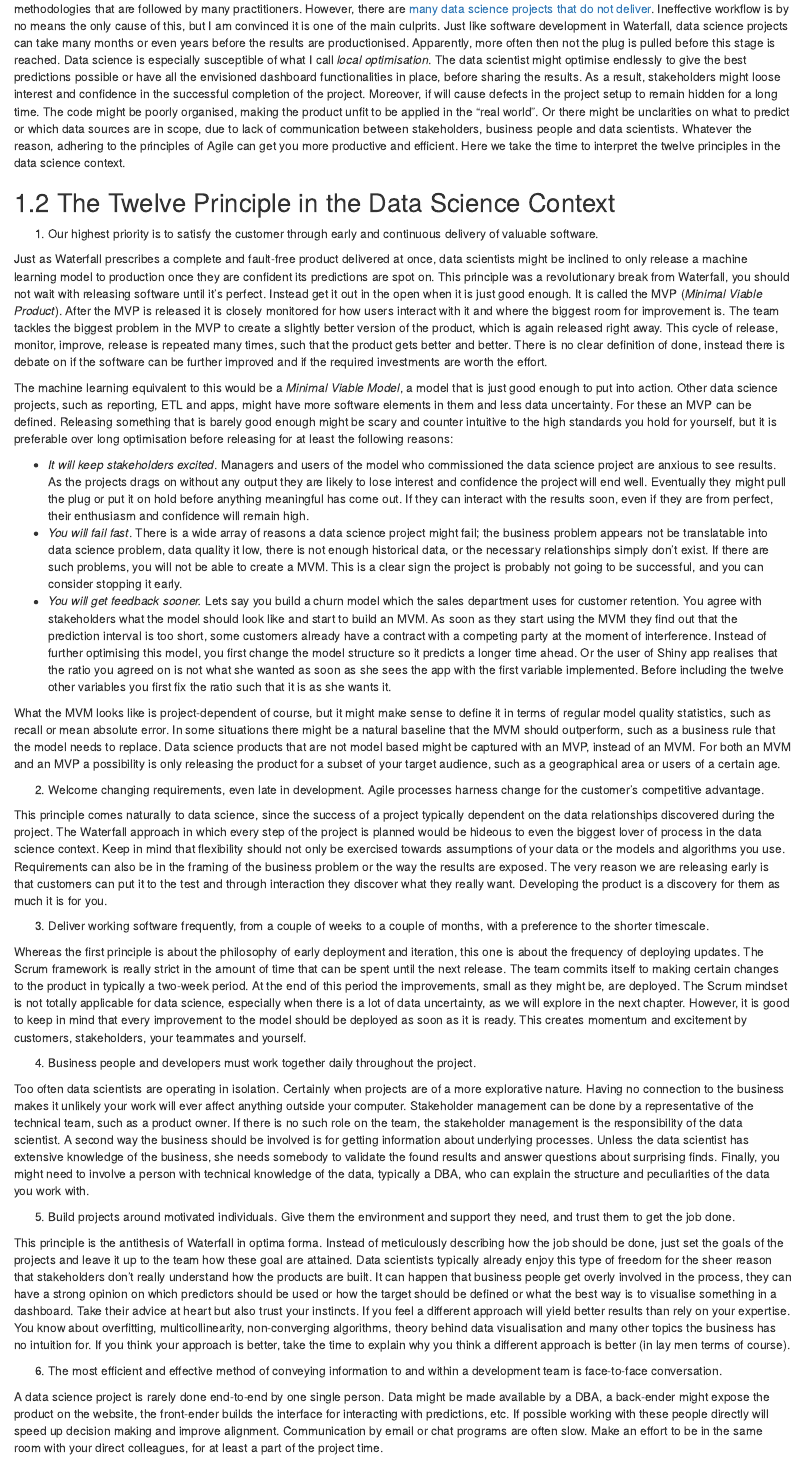
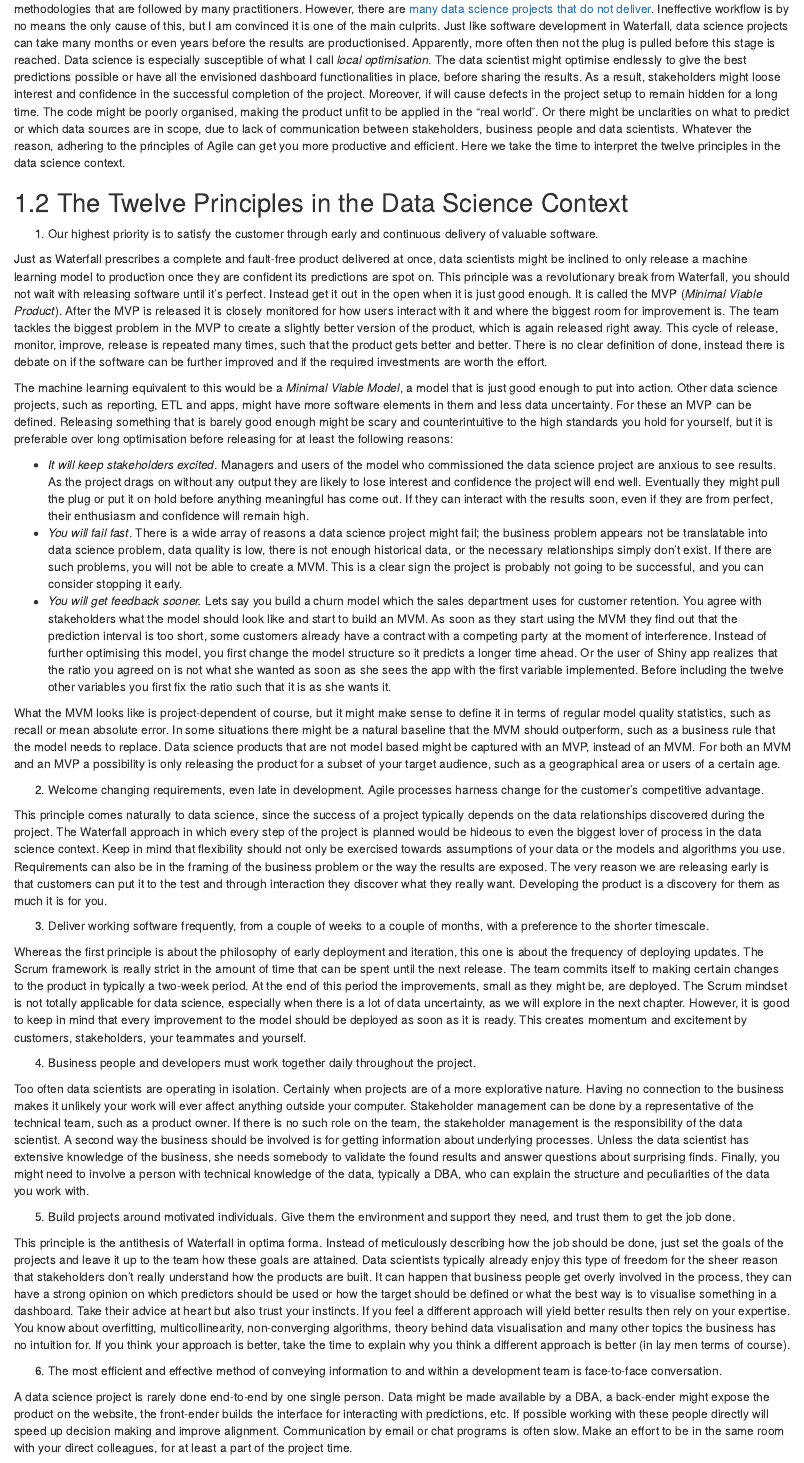
Before and after one commit to EdwinTh/ADSwR, an R Markdown document (03_agile-ds.Rmd): the page in a window 1100 px wide, from 160 px down. Rendered offline with R 4.5, knitr and Pandoc, with nearby package versions; drawn as R Markdown's standard HTML page in place of the format the file asks for.

Commit message:
Fix typos in 03

```diff
--- a/03_agile-ds.Rmd
+++ b/03_agile-ds.Rmd
@@ -18,7 +18,7 @@ Or there might be unclarities on what to predict or which data sources are in sc
 Whatever the reason, adhering to the principles of Agile can get you more productive and efficient.
 Here we take the time to interpret the twelve principles in the data science context.
 
-## The Twelve Principle in the Data Science Context
+## The Twelve Principles in the Data Science Context
 
 1) Our highest priority is to satisfy the customer through early and continuous delivery of valuable software.
 
@@ -34,15 +34,15 @@ There is no clear definition of done, instead there is debate on if the software
 The machine learning equivalent to this would be a *Minimal Viable Model*, a model that is just good enough to put into action.
 Other data science projects, such as reporting, ETL and apps, might have more software elements in them and less data uncertainty.
 For these an MVP can be defined.
-Releasing something that is barely good enough might be scary and counter intuitive to the high standards you hold for yourself, but it is preferable over long optimisation before releasing for at least the following reasons:
+Releasing something that is barely good enough might be scary and counterintuitive to the high standards you hold for yourself, but it is preferable over long optimisation before releasing for at least the following reasons:
 
 * *It will keep stakeholders excited*.
 Managers and users of the model who commissioned the data science project are anxious to see results.
-As the projects drags on without any output they are likely to lose interest and confidence the project will end well.
+As the project drags on without any output they are likely to lose interest and confidence the project will end well.
 Eventually they might pull the plug or put it on hold before anything meaningful has come out.
 If they can interact with the results soon, even if they are from perfect, their enthusiasm and confidence will remain high.
 * *You will fail fast*.
-There is a wide array of reasons a data science project might fail; the business problem appears not be translatable into data science problem, data quality it low, there is not enough historical data, or the necessary relationships simply don't exist.
+There is a wide array of reasons a data science project might fail; the business problem appears not be translatable into data science problem, data quality is low, there is not enough historical data, or the necessary relationships simply don't exist.
 If there are such problems, you will not be able to create a MVM.
 This is a clear sign the project is probably not going to be successful, and you can consider stopping it early.
 * *You will get feedback sooner.*
@@ -50,7 +50,7 @@ Lets say you build a churn model which the sales department uses for customer re
 You agree with stakeholders what the model should look like and start to build an MVM.
 As soon as they start using the MVM they find out that the prediction interval is too short, some customers already have a contract with a competing party at the moment of interference.
 Instead of further optimising this model, you first change the model structure so it predicts a longer time ahead.
-Or the user of Shiny app realises that the ratio you agreed on is not what she wanted as soon as she sees the app with the first variable implemented.
+Or the user of Shiny app realizes that the ratio you agreed on is not what she wanted as soon as she sees the app with the first variable implemented.
 Before including the twelve other variables you first fix the ratio such that it is as she wants it.
 
 What the MVM looks like is project-dependent of course, but it might make sense to define it in terms of regular model quality statistics, such as recall or mean absolute error.
@@ -60,7 +60,7 @@ For both an MVM and an MVP a possibility is only releasing the product for a sub
 
 2) Welcome changing requirements, even late in development. Agile processes harness change for the customer's competitive advantage.
 
-This principle comes naturally to data science, since the success of a project typically dependent on the data relationships discovered during the project.
+This principle comes naturally to data science, since the success of a project typically depends on the data relationships discovered during the project.
 The Waterfall approach in which every step of the project is planned would be hideous to even the biggest lover of process in the data science context.
 Keep in mind that flexibility should not only be exercised towards assumptions of your data or the models and algorithms you use.
 Requirements can also be in the framing of the business problem or the way the results are exposed.
@@ -91,11 +91,11 @@ Finally, you might need to involve a person with technical knowledge of the data
 5) Build projects around motivated individuals. Give them the environment and support they need, and trust them to get the job done.
 
 This principle is the antithesis of Waterfall in optima forma.
-Instead of meticulously describing how the job should be done, just set the goals of the projects and leave it up to the team how these goal are attained.
+Instead of meticulously describing how the job should be done, just set the goals of the projects and leave it up to the team how these goals are attained.
 Data scientists typically already enjoy this type of freedom for the sheer reason that stakeholders don't really understand how the products are built.
 It can happen that business people get overly involved in the process, they can have a strong opinion on which predictors should be used or how the target should be defined or what the best way is to visualise something in a dashboard.
 Take their advice at heart but also trust your instincts.
-If you feel a different approach will yield better results than rely on your expertise.
+If you feel a different approach will yield better results then rely on your expertise.
 You know about overfitting, multicollinearity, non-converging algorithms, theory behind data visualisation and many other topics the business has no intuition for.
 If you think your approach is better, take the time to explain why you think a different approach is better (in lay men terms of course).
 
@@ -104,7 +104,7 @@ If you think your approach is better, take the time to explain why you think a d
 A data science project is rarely done end-to-end by one single person.
 Data might be made available by a DBA, a back-ender might expose the product on the website, the front-ender builds the interface for interacting with predictions, etc.
 If possible working with these people directly will speed up decision making and improve alignment.
-Communication by email or chat programs are often slow.
+Communication by email or chat programs is often slow.
 Make an effort to be in the same room with your direct colleagues, for at least a part of the project time.
 
 7) Working software is the primary measure of progress.
```
Also changed, not shown: 03_agile-ds.Rmd (2 more changed lines).
